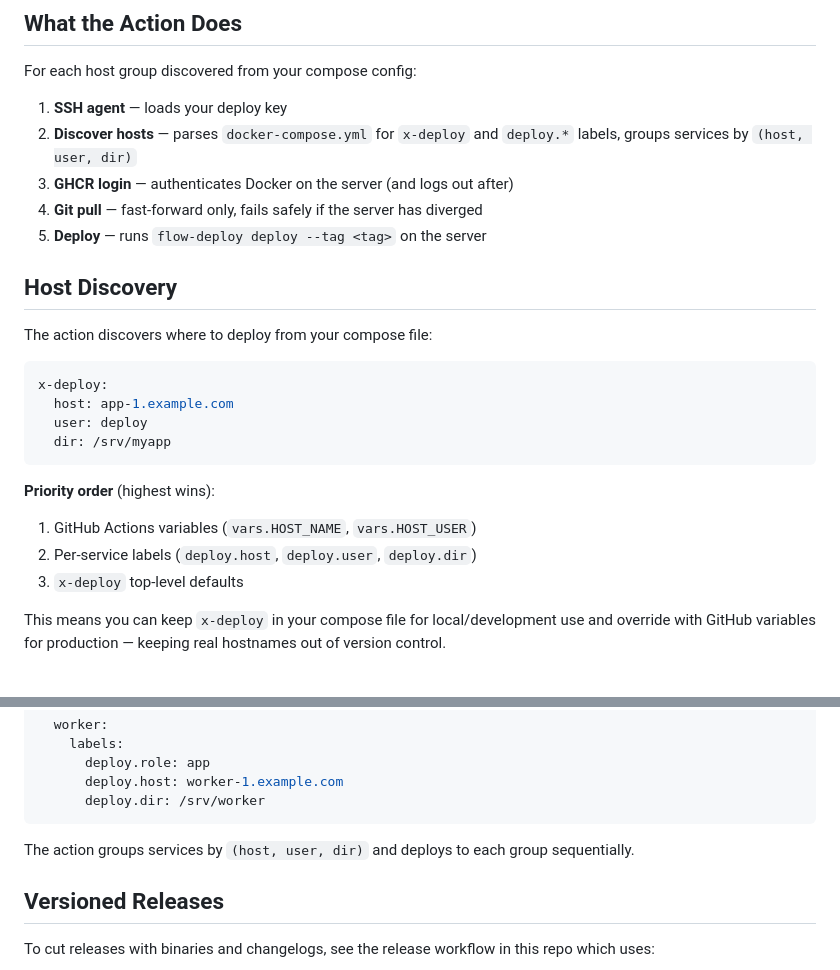
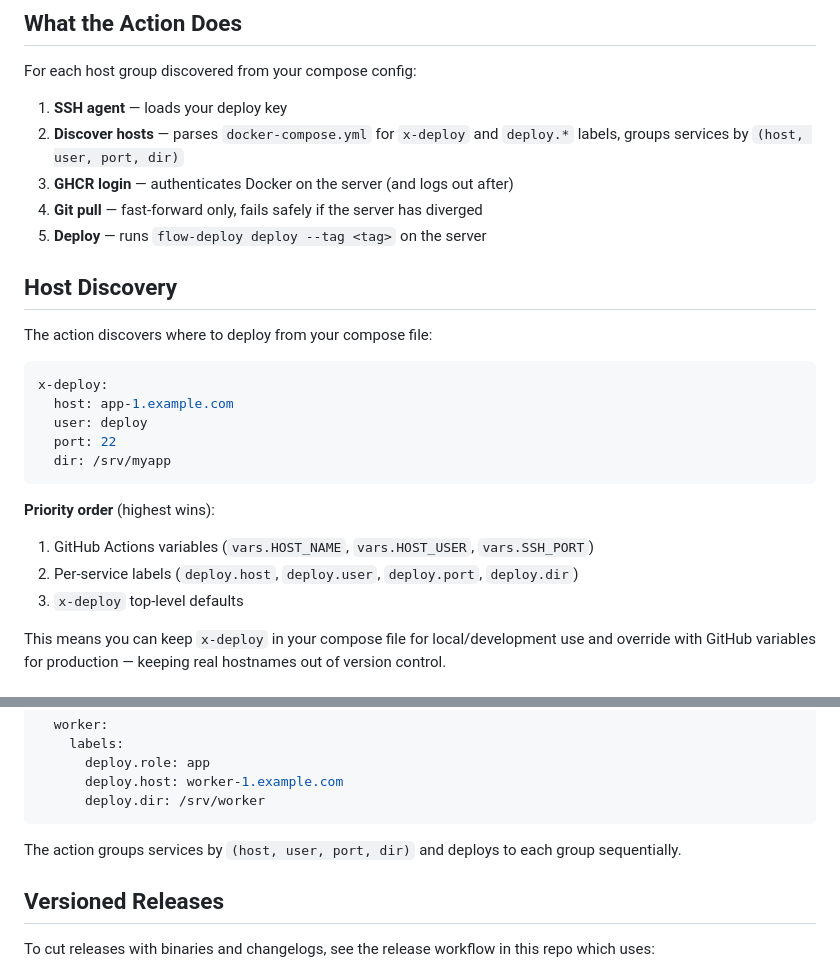
Before and after one commit to flowcanon/deploy, a Markdown page: docs/github-actions.md, 2 parts joined by grey strips. Rendered like a GitHub page.

````diff
--- a/docs/github-actions.md
+++ b/docs/github-actions.md
@@ -162,7 +162,7 @@ jobs:
 For each host group discovered from your compose config:
 
 1. **SSH agent** — loads your deploy key
-2. **Discover hosts** — parses `docker-compose.yml` for `x-deploy` and `deploy.*` labels, groups services by `(host, user, dir)`
+2. **Discover hosts** — parses `docker-compose.yml` for `x-deploy` and `deploy.*` labels, groups services by `(host, user, port, dir)`
 3. **GHCR login** — authenticates Docker on the server (and logs out after)
 4. **Git pull** — fast-forward only, fails safely if the server has diverged
 5. **Deploy** — runs `flow-deploy deploy --tag <tag>` on the server
@@ -175,13 +175,14 @@ The action discovers where to deploy from your compose file:
 x-deploy:
   host: app-1.example.com
   user: deploy
+  port: 22
   dir: /srv/myapp
 ```
 
 **Priority order** (highest wins):
 
-1. GitHub Actions variables (`vars.HOST_NAME`, `vars.HOST_USER`)
-2. Per-service labels (`deploy.host`, `deploy.user`, `deploy.dir`)
+1. GitHub Actions variables (`vars.HOST_NAME`, `vars.HOST_USER`, `vars.SSH_PORT`)
+2. Per-service labels (`deploy.host`, `deploy.user`, `deploy.port`, `deploy.dir`)
 3. `x-deploy` top-level defaults
 
 This means you can keep `x-deploy` in your compose file for local/development use and override with GitHub variables for production — keeping real hostnames out of version control.
@@ -208,7 +209,7 @@ services:
       deploy.dir: /srv/worker
 ```
 
-The action groups services by `(host, user, dir)` and deploys to each group sequentially.
+The action groups services by `(host, user, port, dir)` and deploys to each group sequentially.
 
 ## Versioned Releases
 
````
Also changed, not shown: SPEC.md (+8 -4 lines).
